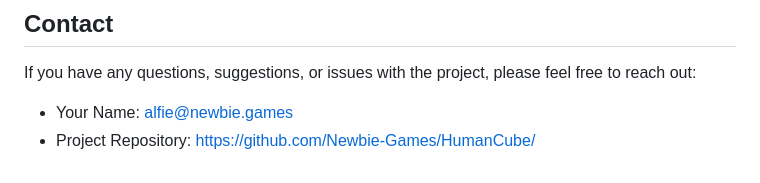
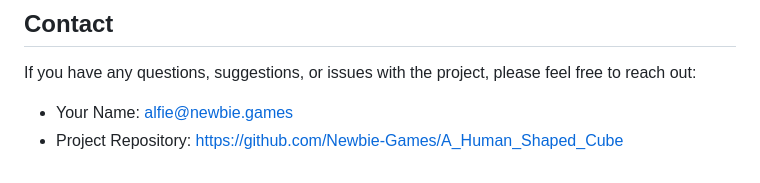
Before and after one commit to Newbie-Games/A_Human_Shaped_Cube, a Markdown page: README.md, the part around the change. Drawn GitHub-style.

```diff
--- a/README.md
+++ b/README.md
@@ -88,4 +88,4 @@ If you have any questions, suggestions, or issues with the project, please feel
 
 - Your Name: alfie@newbie.games
 - Project Repository:
-https://github.com/Newbie-Games/HumanCube/
+https://github.com/Newbie-Games/A_Human_Shaped_Cube
```
